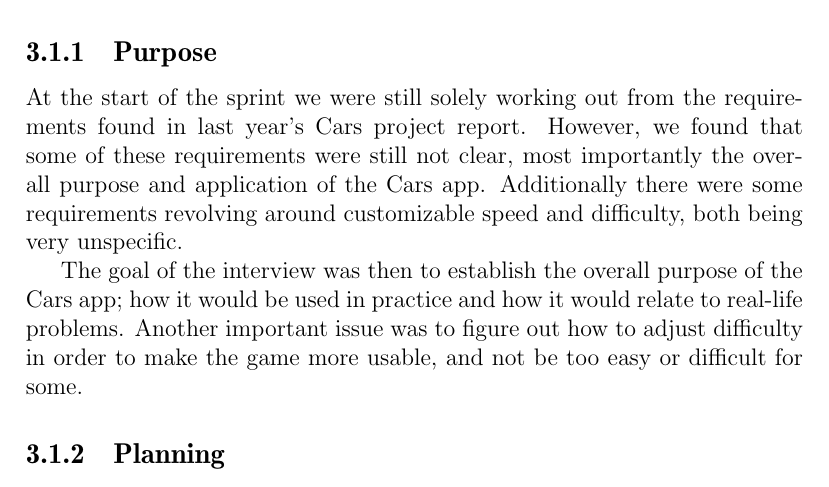
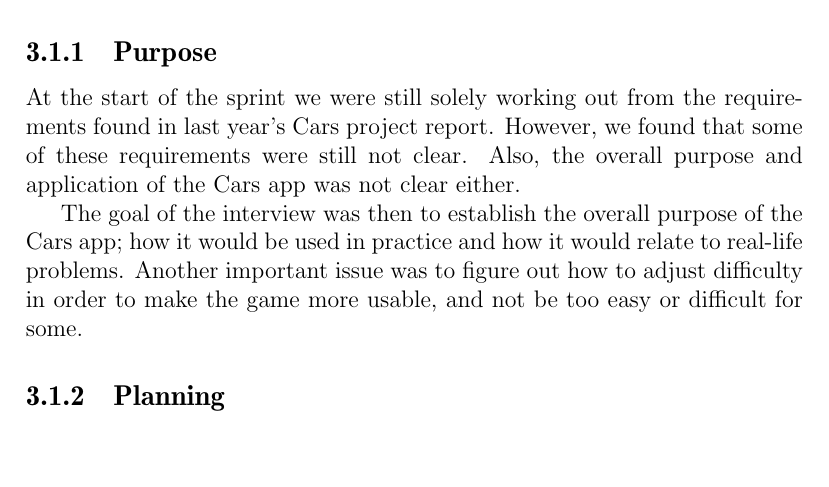
Before and after one commit to Thalmann/swf613-rapport, a LaTeX thesis (main.tex, which reads content/sprint2/interview.tex): part of page 21 of 44, cut so that both start at the same text, the shorter picture padded with empty space. Compiled offline with pdfLaTeX.

Commit message:
Slightly changed wording of interview purpose

```diff
--- a/content/sprint2/interview.tex
+++ b/content/sprint2/interview.tex
@@ -2,8 +2,8 @@ An interview was carried out Wednesday 04-03-2014 with two pedagogues from Birke
 
 \subsection{Purpose}
 At the start of the sprint we were still solely working out from the requirements found in last year's Cars project report.
-However, we found that some of these requirements were still not clear, most importantly the overall purpose and application of the Cars app.
-Additionally there were some requirements revolving around customizable speed and difficulty, both being very unspecific.
+However, we found that some of these requirements were still not clear.
+Also, the overall purpose and application of the Cars app was not clear either.
 
 The goal of the interview was then to establish the overall purpose of the Cars app; how it would be used in practice and how it would relate to real-life problems.
 Another important issue was to figure out how to adjust difficulty in order to make the game more usable, and not be too easy or difficult for some.
```
